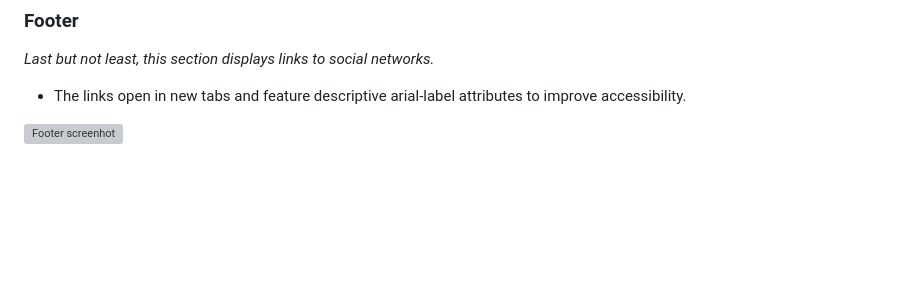
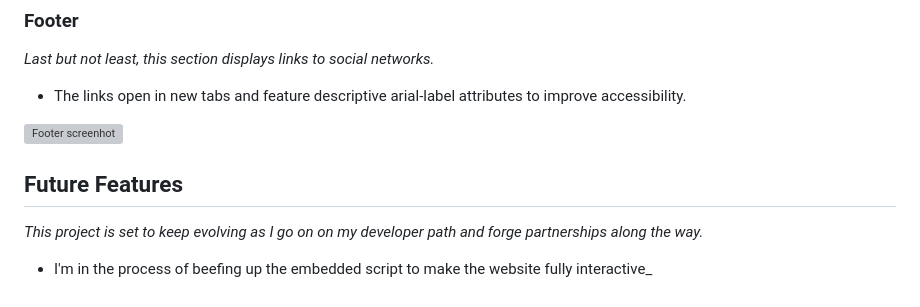
Before and after one commit to mistersouza/ayrton-senna, a Markdown page: README.md, the part around the change. Drawn GitHub-style; blank space fills up the shorter version; grey boxes are pictures that could not be loaded.

Commit message:
Readme: include future fetures section

```diff
--- a/README.md
+++ b/README.md
@@ -187,3 +187,9 @@ _Last but not least, this section displays links to social networks._
 + The links open in new tabs and feature descriptive arial-label attributes to improve accessibility.
 
 ![Footer screenhot](assets/images/readme/memorial-footer.webp)
+
+## Future Features
+
+_This project is set to keep evolving as I go on on my developer path and forge partnerships along the way._
+
++ I'm in the process of beefing up the embedded script to make the website fully interactive_
```
